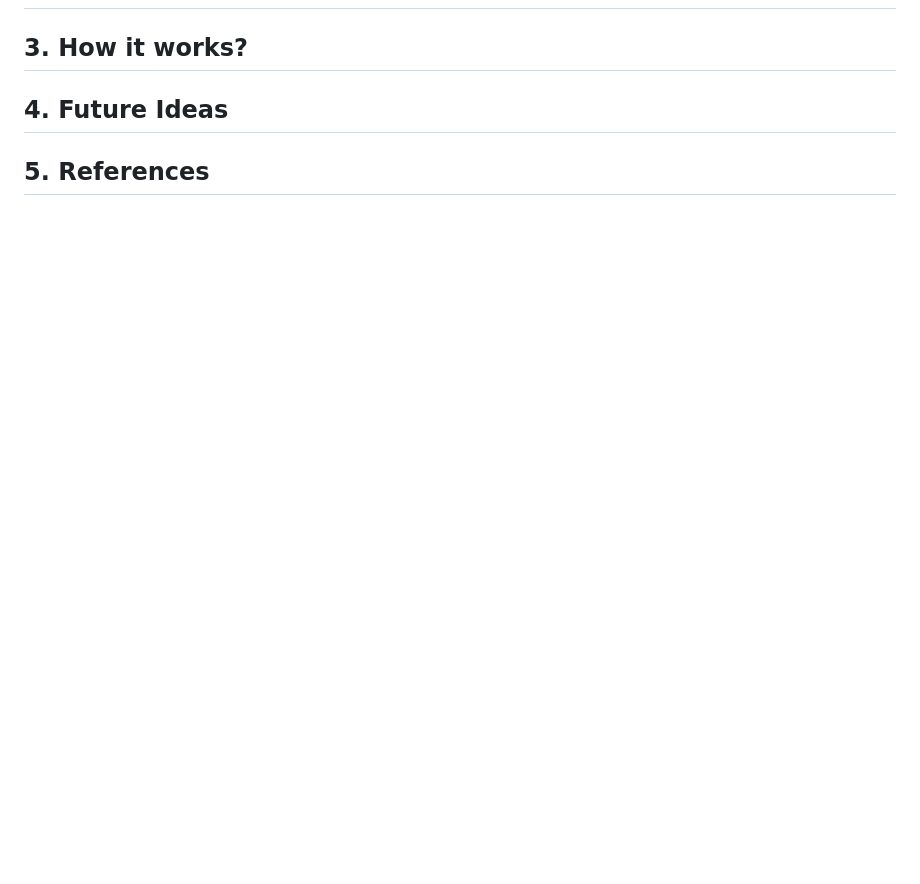
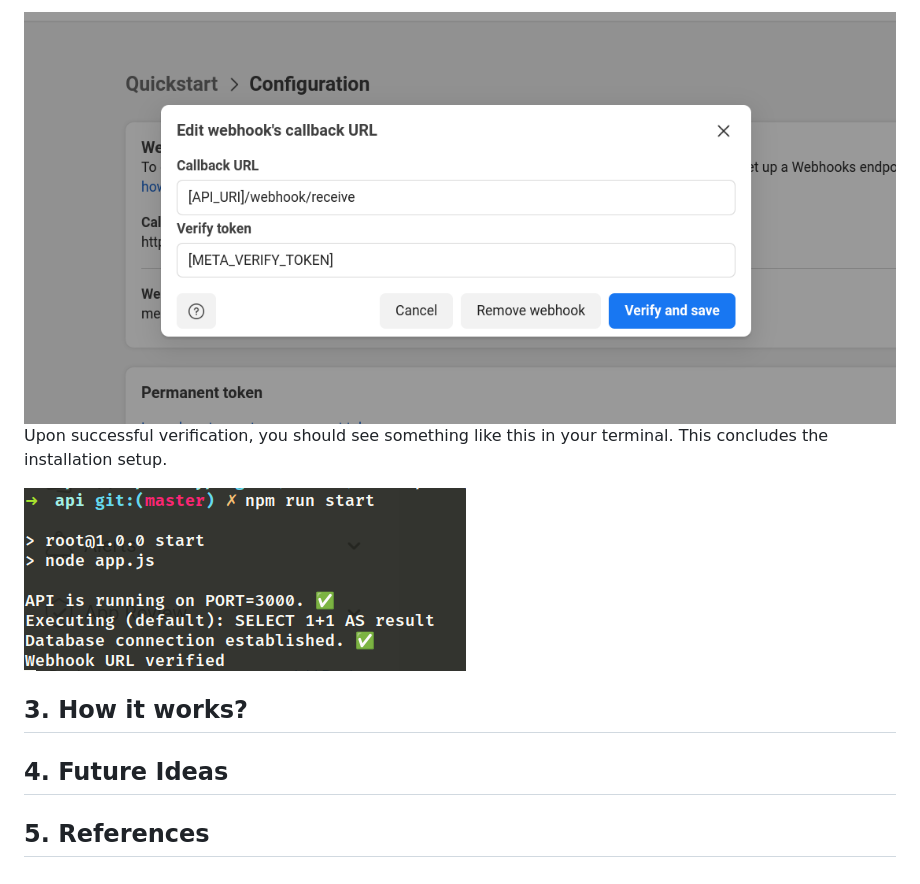
Before and after one commit to suyash-purwar/ayra, a Markdown page: README.md, the part around one of its changes. Rendered like a GitHub page; pictures changed too: media/verified-message.png (added), media/verify-webhook.png (added); blank space fills up the shorter version.

Commit message:
docs: add installation section

```diff
--- a/README.md
+++ b/README.md
@@ -19,3 +113,8 @@
+<img src="./media/verify-webhook.png">
+
+Upon successful verification, you should see something like this in your terminal. This concludes the installation setup.
+
+<img src="./media/verified-message.png">
 
 ## 3. How it works?
 
```
Also changed, not shown: other parts of README.md (+95 -1 lines), media/meta-dashboard.png (added), media/ngrok-demo.png (added), media/webhook-url-verification.png (added).
